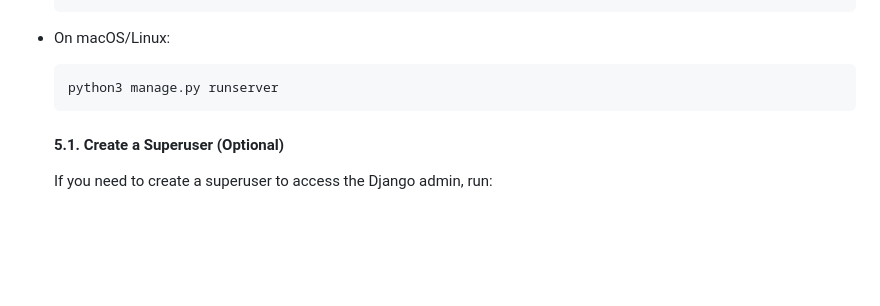
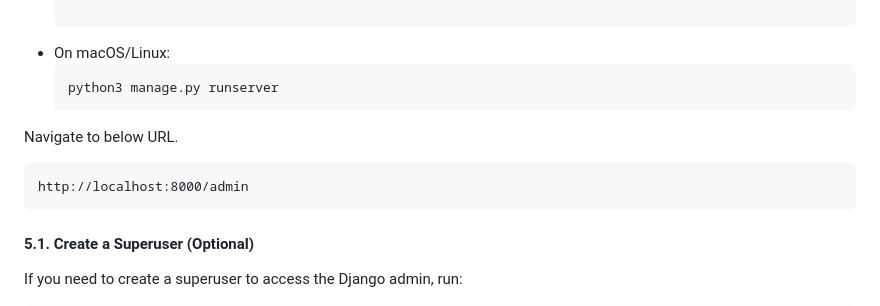
Before and after one commit to SDTTZifo/Instrument_Management_System, a Markdown page: README.md, the part around the change. GitHub-like rendering; blank space fills up the shorter version.

````diff
--- a/README.md
+++ b/README.md
@@ -86,6 +86,12 @@ After installing all dependencies, you can run the application using:
   ```bash
   python3 manage.py runserver
   ```
+Navigate to below URL.
+
+  ```url
+  http://localhost:8000/admin
+  ```
+
    #### 5.1. Create a Superuser (Optional)
 
    If you need to create a superuser to access the Django admin, run:
````
